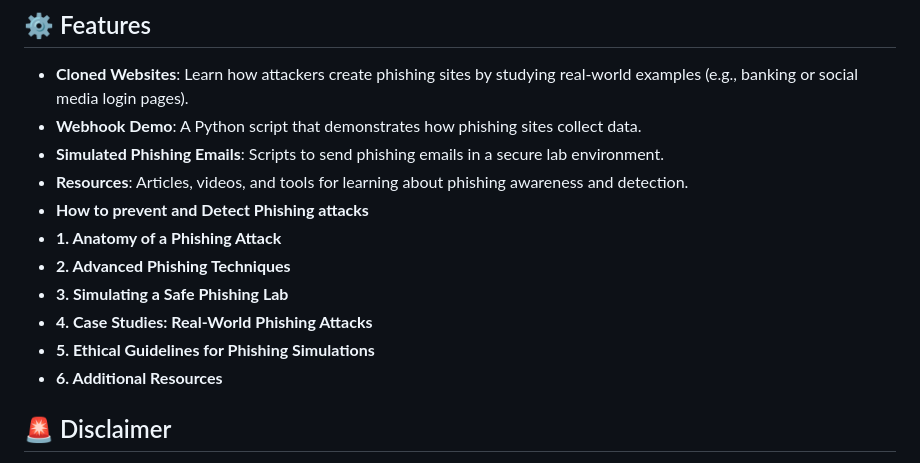
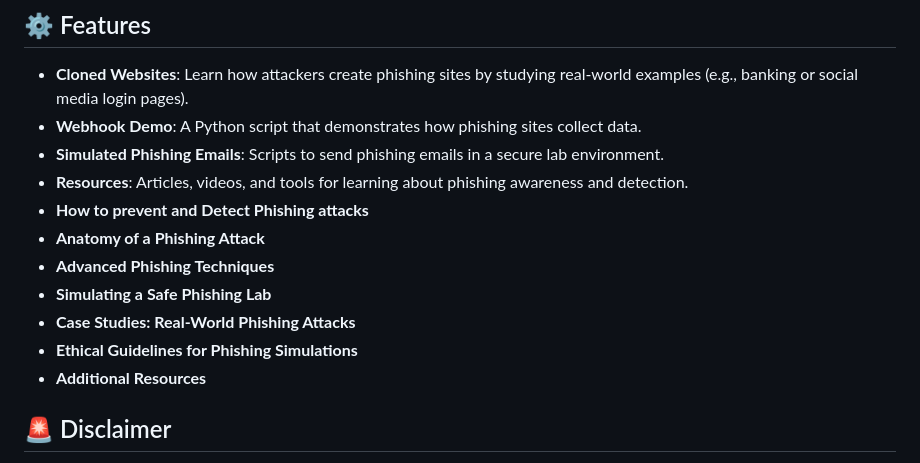
Before and after one commit to Reigen-cs/Phishing-education, a Markdown page: README.md, the part around the change. GitHub-like rendering.

```diff
--- a/README.md
+++ b/README.md
@@ -58,12 +58,12 @@ This repository is designed to **educate students and security professionals** o
 - **Simulated Phishing Emails**: Scripts to send phishing emails in a secure lab environment.
 - **Resources**: Articles, videos, and tools for learning about phishing awareness and detection.
 - **How to prevent and Detect Phishing attacks**
-- **1. Anatomy of a Phishing Attack**
-- **2. Advanced Phishing Techniques**
-- **3. Simulating a Safe Phishing Lab**
-- **4. Case Studies: Real-World Phishing Attacks**
-- **5. Ethical Guidelines for Phishing Simulations**
-- **6. Additional Resources**
+- **Anatomy of a Phishing Attack**
+- **Advanced Phishing Techniques**
+- **Simulating a Safe Phishing Lab**
+- **Case Studies: Real-World Phishing Attacks**
+- **Ethical Guidelines for Phishing Simulations**
+- **Additional Resources**
 
 
 ## 🚨 Disclaimer
```
